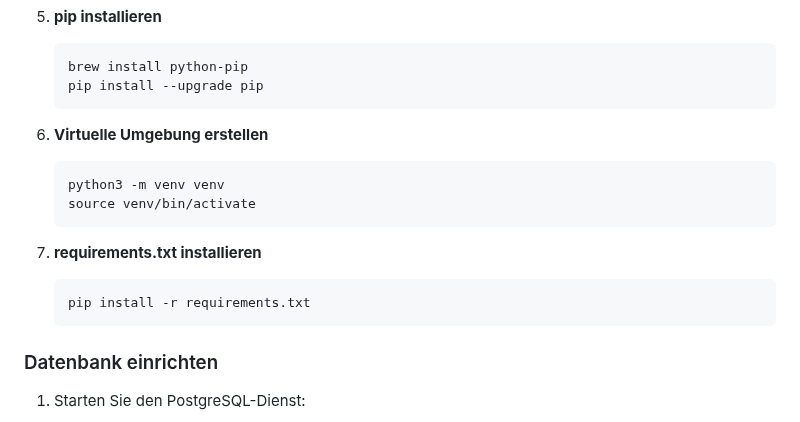
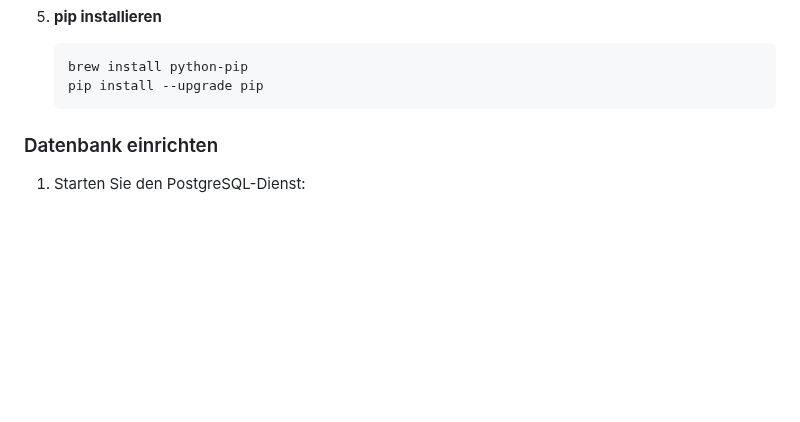
Before and after one commit to p4nda7/csvManagementSystem, a Markdown page: README.md, the part around the change. GitHub-like rendering; blank space fills up the shorter version.

````diff
--- a/README.md
+++ b/README.md
@@ -38,17 +38,6 @@ Führen Sie folgende Schritte im Terminal aus, um alle notwendigen Softwarekompo
    ```bash
    brew install python-pip
    pip install --upgrade pip
-   ```
-
-6. **Virtuelle Umgebung erstellen**
-   ```bash
-   python3 -m venv venv
-   source venv/bin/activate
-   ```
-
-7. **requirements.txt installieren**
-   ```bash
-   pip install -r requirements.txt
    ```
 
 ### Datenbank einrichten
````
